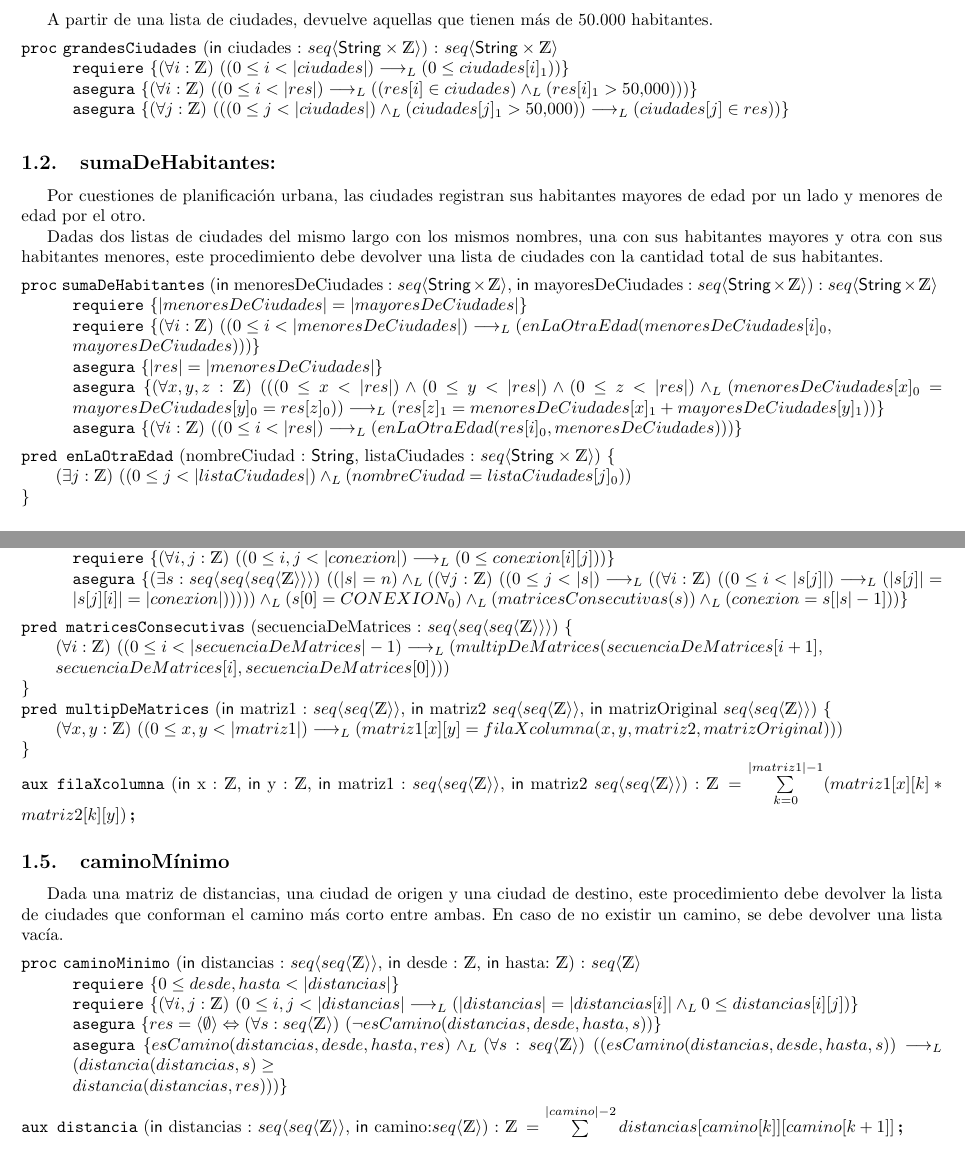
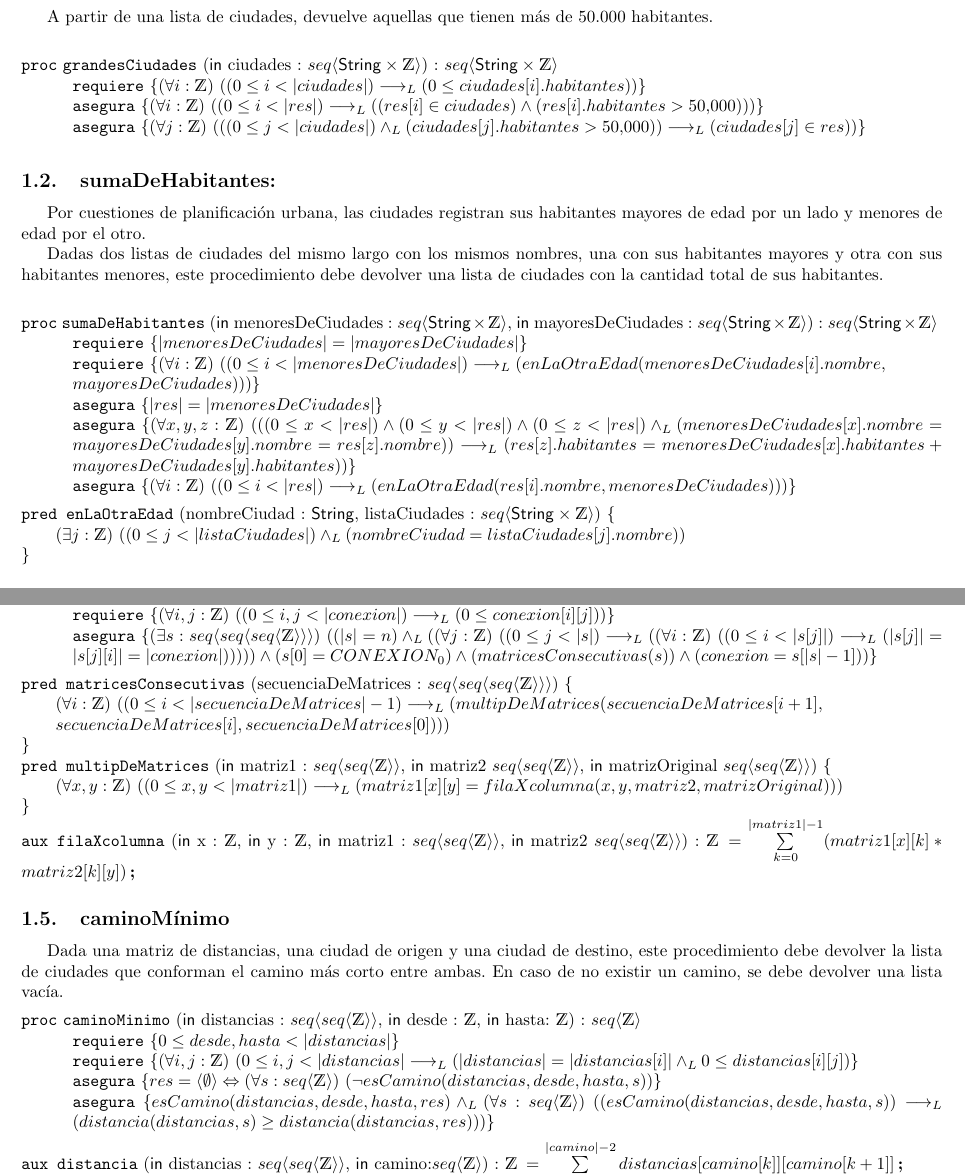
Before and after one commit to Marco10602/Tp1Algo, a LaTeX document (main.tex): two parts of pages 2 and 3 of 8 before the commit and two parts of pages 2 and 3 of 7 after it, joined at a grey line, cut so that both start at the same text. Compiled offline with pdfLaTeX.

Commit message:
main.tex
ultimos retoques

```diff
--- a/main.tex
+++ b/main.tex
@@ -28,35 +28,34 @@
 \section{Especificación}
 
 
-%                                            EJERCICIO 1.1
+%                                                 EJERCICIO 1.1
 \subsection{grandesCiudades:}
 
-A partir de una lista de ciudades, devuelve aquellas que tienen más de 50.000 habitantes.
+A partir de una lista de ciudades, devuelve aquellas que tienen más de 50.000 habitantes.\\
 
 \begin{proc}{grandesCiudades}{\In ciudades : \TLista{\str\times\ent}}{\TLista{\str\times\ent}}
-	\requiere{\paraTodo[unalinea]{i}{\ent}{(0 \leq i < |ciudades|) \implicaLuego (0\leq ciudades[i]_1)}}
-	\asegura{\paraTodo[unalinea]{i}{\ent}{(0 \leq i < |res|) \implicaLuego ((res[i] \in ciudades) \yLuego (res[i]_1 > 50.000))}}
-	\asegura{\paraTodo[unalinea]{j}{\ent}{((0 \leq j < |ciudades|) \yLuego (ciudades[j]_1 > 50.000)) \implicaLuego (ciudades[j] \in res)}}
+	\requiere{\paraTodo[unalinea]{i}{\ent}{(0 \leq i < |ciudades|) \implicaLuego (0\leq ciudades[i].habitantes)}}
+	\asegura{\paraTodo[unalinea]{i}{\ent}{(0 \leq i < |res|) \implicaLuego ((res[i] \in ciudades) \wedge (res[i].habitantes > 50.000))}}
+	\asegura{\paraTodo[unalinea]{j}{\ent}{((0 \leq j < |ciudades|) \yLuego (ciudades[j].habitantes > 50.000)) \implicaLuego (ciudades[j] \in res)}}
 \end{proc}
-
 
 %                                            EJERCICIO 1.2
 \subsection{sumaDeHabitantes:}
 
 Por cuestiones de planificación urbana, las ciudades registran sus habitantes mayores de edad por un lado y menores de edad por el otro.
 
-Dadas dos listas de ciudades del mismo largo con los mismos nombres, una con sus habitantes mayores y otra con sus habitantes menores, este procedimiento debe devolver una lista de ciudades con la cantidad total de sus habitantes.
+Dadas dos listas de ciudades del mismo largo con los mismos nombres, una con sus habitantes mayores y otra con sus habitantes menores, este procedimiento debe devolver una lista de ciudades con la cantidad total de sus habitantes.\\
 
 \begin{proc}{sumaDeHabitantes}{\In menoresDeCiudades : \TLista{\str\times\ent}, \In mayoresDeCiudades : \TLista{\str\times\ent}}{\TLista{\str\times\ent}}
 	\requiere{|menoresDeCiudades| = |mayoresDeCiudades|}
-	\requiere{\paraTodo[unalinea]{i}{\ent}{(0 \leq i < |menoresDeCiudades|) \implicaLuego (enLaOtraEdad(menoresDeCiudades[i]_0,\\
+	\requiere{\paraTodo[unalinea]{i}{\ent}{(0 \leq i < |menoresDeCiudades|) \implicaLuego (enLaOtraEdad(menoresDeCiudades[i].nombre,\\
 	 mayoresDeCiudades))}}
 	\asegura{|res| = |menoresDeCiudades|}
-	\asegura{\paraTodo[unalinea]{x,y,z}{\ent}{((0 \leq x < |res|) \land (0 \leq y < |res|) \land (0 \leq z < |res|) \yLuego (menoresDeCiudades[x]_0 = mayoresDeCiudades[y]_0 = res[z]_0)) \implicaLuego (res[z]_1 = menoresDeCiudades[x]_1 + mayoresDeCiudades[y]_1 )}}
-	\asegura{\paraTodo[unalinea]{i}{\ent}{(0 \leq i < |res|) \implicaLuego (enLaOtraEdad(res[i]_0, menoresDeCiudades))}}
+	\asegura{\paraTodo[unalinea]{x,y,z}{\ent}{((0 \leq x < |res|) \land (0 \leq y < |res|) \land (0 \leq z < |res|) \yLuego (menoresDeCiudades[x].nombre = mayoresDeCiudades[y].nombre = res[z].nombre)) \implicaLuego (res[z].habitantes = menoresDeCiudades[x].habitantes + mayoresDeCiudades[y].habitantes )}}
+	\asegura{\paraTodo[unalinea]{i}{\ent}{(0 \leq i < |res|) \implicaLuego (enLaOtraEdad(res[i].nombre, menoresDeCiudades))}}
 \end{proc}
 
-\pred{enLaOtraEdad}{nombreCiudad : \str, listaCiudades : \TLista{\str\times\ent}}{\existe[unalinea]{j}{\ent}{(0 \leq j < |listaCiudades|)\yLuego(nombreCiudad = listaCiudades[j]_0)}}
+\pred{enLaOtraEdad}{nombreCiudad : \str, listaCiudades : \TLista{\str\times\ent}}{\existe[unalinea]{j}{\ent}{(0 \leq j < |listaCiudades|)\yLuego(nombreCiudad = listaCiudades[j].nombre)}}
 
 %                                            EJERCICIO 1.3
 \subsection{hayCamino:}
@@ -93,7 +92,7 @@ Notar que la multiplicación de una matriz de conexión de orden 1 consigo misma
  	\requiere{1\leq n}
 	\requiere{\paraTodo[unalinea]{i}{\ent}{(0 \leq i < |conexion|) \implicaLuego (|conexion| = |conexion[i]|)}}
  	\requiere{\paraTodo[unalinea]{i,j}{\ent}{(0 \leq i,j < |conexion|) \implicaLuego (0\leq conexion[i][j])}}
-	\asegura{\existe[unalinea]{s}{\TLista{\TLista{\TLista{\ent}}}}{(|s|= n) \yLuego (\paraTodo[unalinea]{j}{\ent}{(0 \leq j < |s|) \implicaLuego (\paraTodo[unalinea]{i}{\ent}{(0 \leq i < |s[j]|) \implicaLuego (|s[j]| = |s[j][i]| = |conexion|)})}) \yLuego (s[0] = CONEXION_0) \yLuego (matricesConsecutivas(s)) \yLuego (conexion = s[|s| - 1])}}
+	\asegura{\existe[unalinea]{s}{\TLista{\TLista{\TLista{\ent}}}}{(|s|= n) \yLuego (\paraTodo[unalinea]{j}{\ent}{(0 \leq j < |s|) \implicaLuego (\paraTodo[unalinea]{i}{\ent}{(0 \leq i < |s[j]|) \implicaLuego (|s[j]| = |s[j][i]| = |conexion|)})}) \wedge (s[0] = CONEXION_0) \wedge (matricesConsecutivas(s)) \wedge (conexion = s[|s| - 1])}}
 \end{proc}
 
 \pred{matricesConsecutivas}{secuenciaDeMatrices : \TLista{\TLista{\TLista{\ent}}}}{\paraTodo[unalinea]{i}{\ent}{(0 \leq i < |secuenciaDeMatrices|-1) \implicaLuego (multipDeMatrices(secuenciaDeMatrices[i+1], \\ secuenciaDeMatrices[i], secuenciaDeMatrices[0]))}}
@@ -112,7 +111,7 @@ En caso de no existir un camino, se debe devolver una lista vacía.
     \requiere{0\leq desde,hasta<|distancias|}
 	\requiere{\paraTodo[unalinea]{i,j}{\ent}{0\leq i,j < |distancias| \implicaLuego (|distancias|=|distancias[i]| \yLuego 0\leq distancias[i][j]}}
 	\asegura{res=\langle \emptyset  \rangle  \Leftrightarrow \paraTodo[unalinea]{s}{\TLista{\ent}}{\lnot esCamino(distancias, desde, hasta, s)}}
-	\asegura{esCamino(distancias, desde, hasta, res) \yLuego \paraTodo[unalinea]{s}{\TLista{\ent}}{(esCamino(distancias, desde, hasta, s)) \implicaLuego (distancia(distancias, s) \geq \\
+	\asegura{esCamino(distancias, desde, hasta, res) \yLuego \paraTodo[unalinea]{s}{\TLista{\ent}}{(esCamino(distancias, desde, hasta, s)) \implicaLuego (distancia(distancias, s) \geq
 	 distancia(distancias, res) )}}
 \end{proc}
 
```
